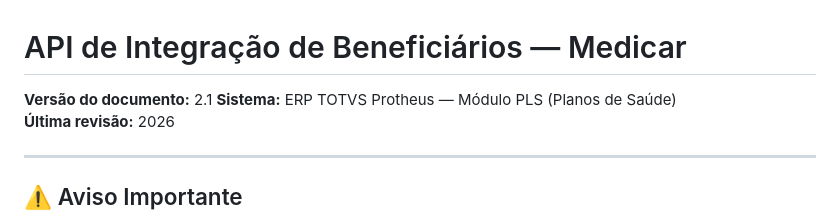
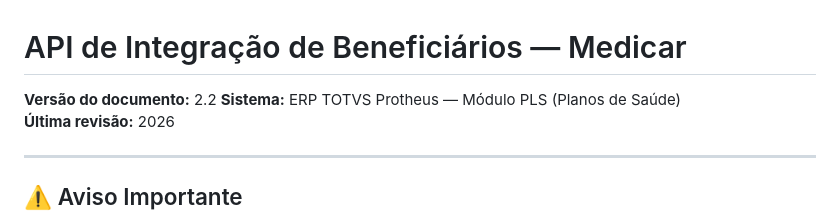
Before and after one commit to git-medicar/api_integracao_beneficiarios, a Markdown page: Documentacao.md, the part around the change. GitHub-like rendering.

Commit message:
Update document version from 2.1 to 2.2

```diff
--- a/Documentacao.md
+++ b/Documentacao.md
@@ -1,6 +1,6 @@
 # API de Integração de Beneficiários — Medicar
 
-**Versão do documento:** 2.1
+**Versão do documento:** 2.2
 **Sistema:** ERP TOTVS Protheus — Módulo PLS (Planos de Saúde)
 **Última revisão:** 2026
 
```
